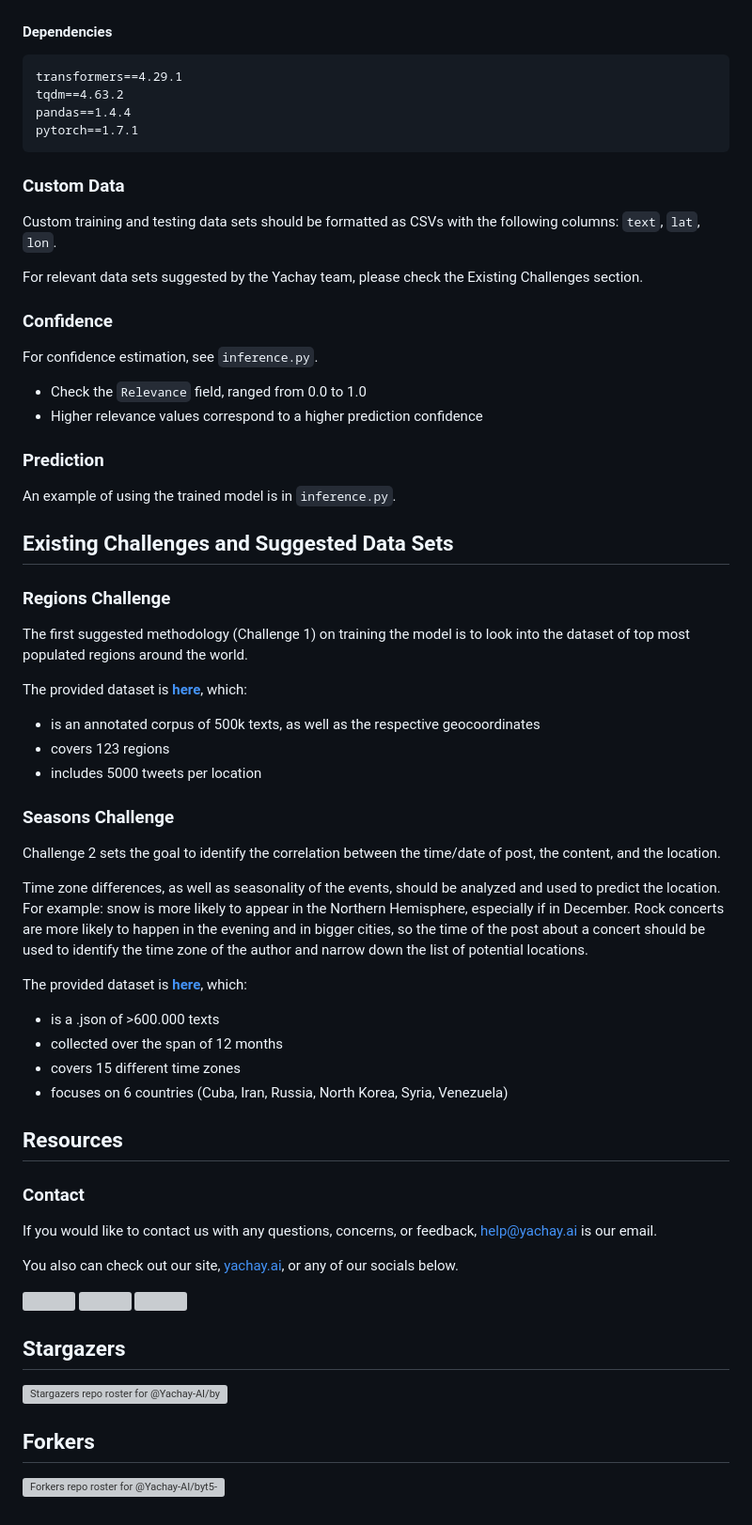
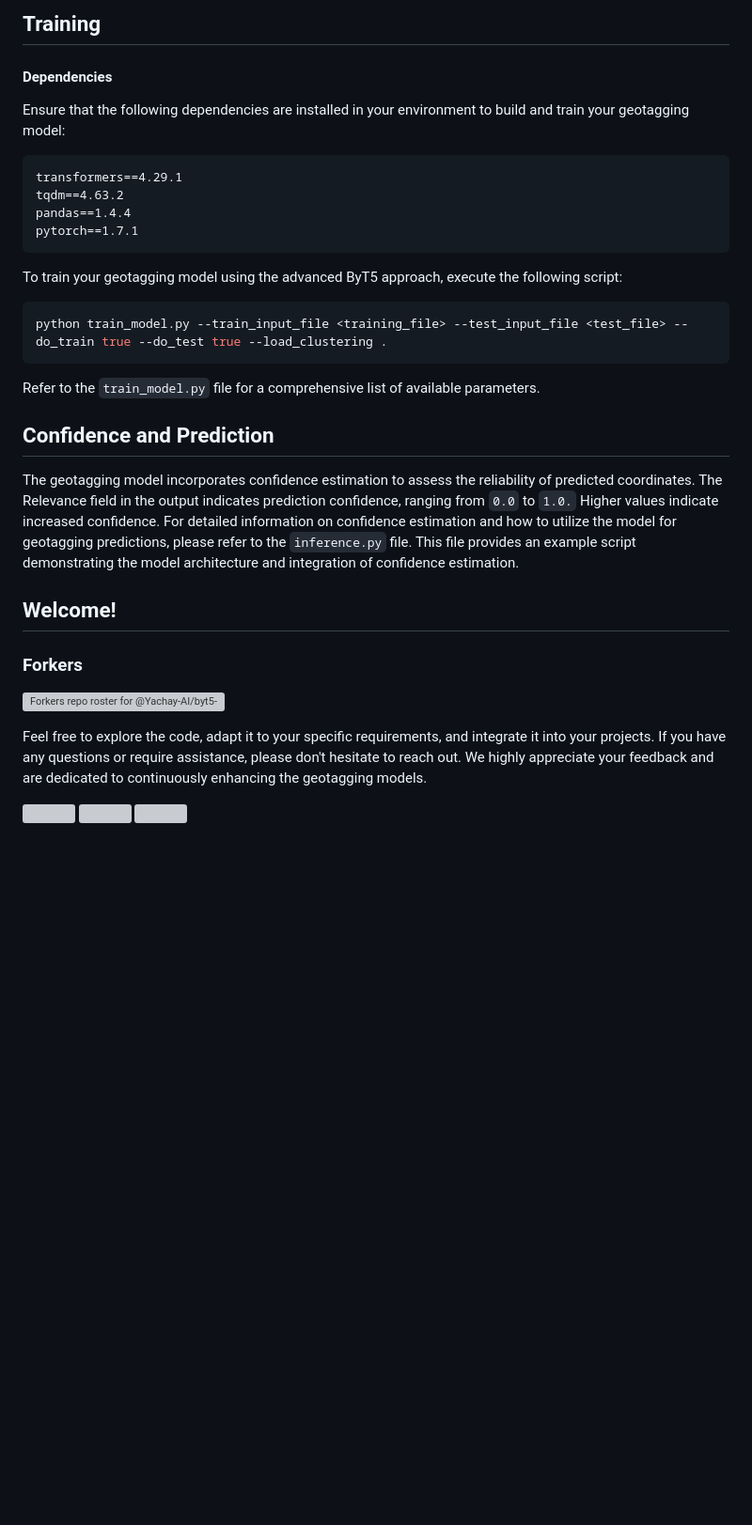
Before and after one commit to Yachay-AI/byt5-geotagging, a Markdown page: README.md, the part around one of its changes. Shown at 94% size. Drawn GitHub-style; blank space fills up the shorter version; grey boxes are pictures that could not be loaded.

````diff
--- a/README.md
+++ b/README.md
@@ -31,4 +124,7 @@ The full list of parameters can be found in `train_model.py`.
+## Training
 #### Dependencies
+Ensure that the following dependencies are installed in your environment to build and train your geotagging model:
+
 ```
 transformers==4.29.1
 tqdm==4.63.2
@@ -36,54 +132,22 @@ pandas==1.4.4
 pytorch==1.7.1
 ```
 
-### Custom Data
-Custom training and testing data sets should be formatted as CSVs with the following columns: `text`, `lat`, `lon`.
+To train your geotagging model using the advanced ByT5 approach, execute the following script:
 
-For relevant data sets suggested by the Yachay team, please check the Existing Challenges section.
+```bash
+python train_model.py --train_input_file <training_file> --test_input_file <test_file> --do_train true --do_test true --load_clustering .
+```
 
-### Confidence
-For confidence estimation, see `inference.py`.
-- Check the `Relevance` field, ranged from 0.0 to 1.0
-- Higher relevance values correspond to a higher prediction confidence
+Refer to the `train_model.py` file for a comprehensive list of available parameters.
 
-### Prediction
-An example of using the trained model is in `inference.py`.
+## Confidence and Prediction
+The geotagging model incorporates confidence estimation to assess the reliability of predicted coordinates. The Relevance field in the output indicates prediction confidence, ranging from `0.0` to `1.0.` Higher values indicate increased confidence.
+ For detailed information on confidence estimation and how to utilize the model for geotagging predictions, please refer to the `inference.py` file. This file provides an example script demonstrating the model architecture and integration of confidence estimation.
 
-## Existing Challenges and Suggested Data Sets
-### Regions Challenge
+## Welcome!
+### Forkers
+[![Forkers repo roster for @Yachay-AI/byt5-geotagging](https://reporoster.com/forks/Yachay-AI/byt5-geotagging)](https://github.com/Yachay-AI/byt5-geotagging/network/members)
 
-The first suggested methodology (Challenge 1) on training the model is to look into the dataset of top most populated regions around the world.
+Feel free to explore the code, adapt it to your specific requirements, and integrate it into your projects. If you have any questions or require assistance, please don't hesitate to reach out. We highly appreciate your feedback and are dedicated to continuously enhancing the geotagging models.
 
-The provided dataset is **[here](https://drive.google.com/file/d/1thkE-hgT3sDtZqILZH17Hyayy0hkk_jh/view?usp=share_link)**, which:
-
-- is an annotated corpus of 500k texts, as well as the respective geocoordinates
-- covers 123 regions
-- includes 5000 tweets per location
-
-### Seasons Сhallenge
-
-Challenge 2 sets the goal to identify the correlation between the time/date of post, the content, and the location.
-
-Time zone differences, as well as seasonality of the events, should be analyzed and used to predict the location. For example: snow is more likely to appear in the Northern Hemisphere, especially if in December. Rock concerts are more likely to happen in the evening and in bigger cities, so the time of the post about a concert should be used to identify the time zone of the author and narrow down the list of potential locations.
-
-
-The provided dataset is **[here](https://drive.google.com/drive/folders/1P2QUGFBKaqdpZ4xAHmJMe2I57I94MJyO?usp=sharing)**, which:
-- is a .json of >600.000 texts
-- collected over the span of 12 months
-- covers 15 different time zones
-- focuses on 6 countries (Cuba, Iran, Russia, North Korea, Syria, Venezuela)
-
-## Resources
-### Contact
-
-If you would like to contact us with any questions, concerns, or feedback, help@yachay.ai is our email.
-
-You also can check out our site, [yachay.ai](https://www.yachay.ai/), or any of our socials below.
-
-
-<a href="https://discord.gg/msWFtcfmwe"><img src="https://cdn-icons-png.flaticon.com/512/3670/3670157.png" width=5% height=5%></img></a>     <a href="https://twitter.com/YachayAi"><img src="https://cdn-icons-png.flaticon.com/128/3670/3670151.png" width=5% height=5%></img></a>     <a href="https://www.reddit.com/user/yachay_ai"><img src="https://cdn-icons-png.flaticon.com/512/3670/3670226.png" width=5% height=5%></img></a>
-
-## Stargazers
-[![Stargazers repo roster for @Yachay-AI/byt5-geotagging](https://reporoster.com/stars/Yachay-AI/byt5-geotagging)](https://github.com/Yachay-AI/byt5-geotagging/stargazers)
-## Forkers
-[![Forkers repo roster for @Yachay-AI/byt5-geotagging](https://reporoster.com/forks/Yachay-AI/byt5-geotagging)](https://github.com/Yachay-AI/byt5-geotagging/network/members)
+ <a href="https://discord.gg/msWFtcfmwe"><img src="https://cdn-icons-png.flaticon.com/512/3670/3670157.png" width=5% height=5%></img></a>     <a href="https://twitter.com/YachayAi"><img src="https://cdn-icons-png.flaticon.com/128/3670/3670151.png" width=5% height=5%></img></a>     <a href="https://www.reddit.com/user/yachay_ai"><img src="https://cdn-icons-png.flaticon.com/512/3670/3670226.png" width=5% height=5%></img></a>
````
Also changed, not shown: other parts of README.md (+103 -10 lines).
